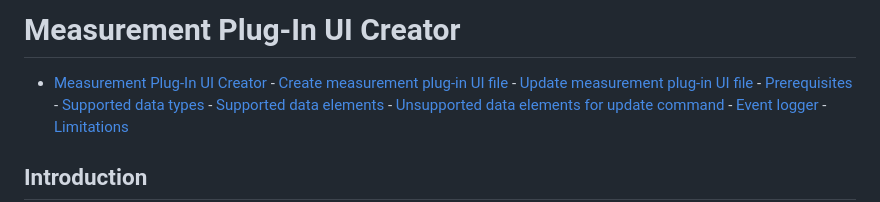
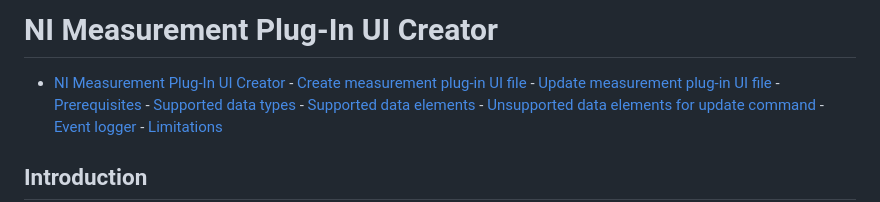
Before and after one commit to ni/measurement-plugin-converter-python, a Markdown page: src/ui_creator/README.md, the part around the change. Drawn GitHub-style.

```diff
--- a/src/ui_creator/README.md
+++ b/src/ui_creator/README.md
@@ -1,6 +1,6 @@
-# Measurement Plug-In UI Creator
+# NI Measurement Plug-In UI Creator
 
-- [Measurement Plug-In UI Creator](#measurement-plug-in-ui-creator)
+- [NI Measurement Plug-In UI Creator](#ni-measurement-plug-in-ui-creator)
       - [Create measurement plug-in UI file](#create-measurement-plug-in-ui-file)
       - [Update measurement plug-in UI file](#update-measurement-plug-in-ui-file)
       - [Prerequisites](#prerequisites)
```
Also changed, not shown: src/converter/README.md (+2 -2 lines).
